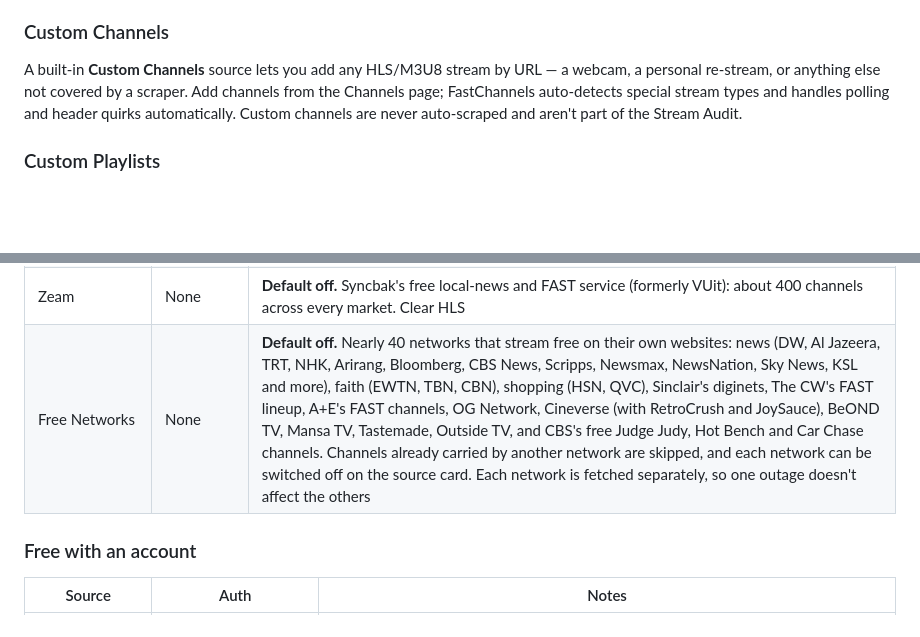
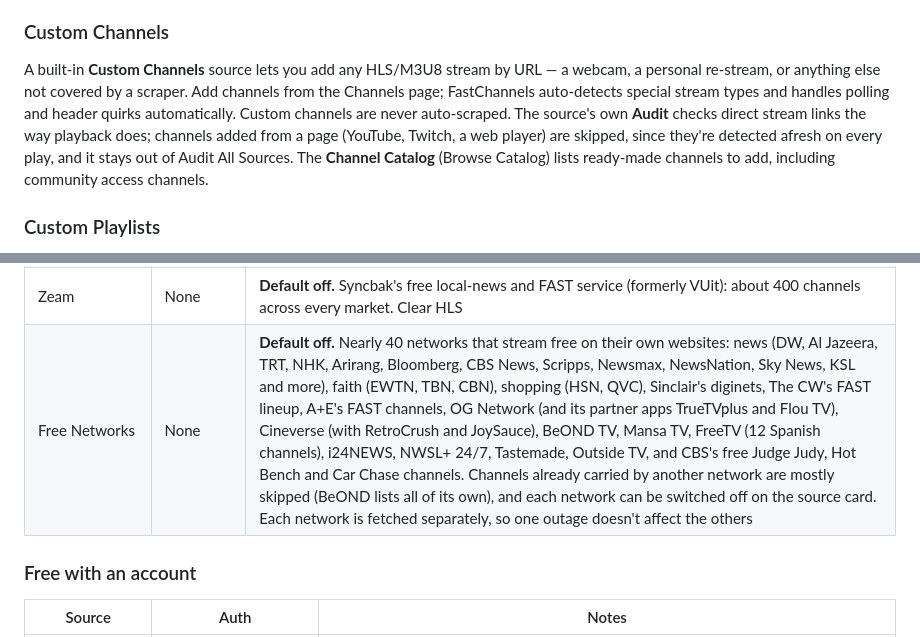
Before and after one commit to kineticman/FastChannels, a Markdown page: README.md, 2 parts joined by grey strips. GitHub-like rendering; blank space fills up the shorter version.

```diff
--- a/README.md
+++ b/README.md
@@ -284,7 +284,7 @@ The **Resolve Duplicates** helper on the Channels page works on enabled channels
 
 ### Custom Channels
 
-A built-in **Custom Channels** source lets you add any HLS/M3U8 stream by URL — a webcam, a personal re-stream, or anything else not covered by a scraper. Add channels from the Channels page; FastChannels auto-detects special stream types and handles polling and header quirks automatically. Custom channels are never auto-scraped and aren't part of the Stream Audit.
+A built-in **Custom Channels** source lets you add any HLS/M3U8 stream by URL — a webcam, a personal re-stream, or anything else not covered by a scraper. Add channels from the Channels page; FastChannels auto-detects special stream types and handles polling and header quirks automatically. Custom channels are never auto-scraped. The source's own **Audit** checks direct stream links the way playback does; channels added from a page (YouTube, Twitch, a web player) are skipped, since they're detected afresh on every play, and it stays out of Audit All Sources. The **Channel Catalog** (Browse Catalog) lists ready-made channels to add, including community access channels.
 
 ### Custom Playlists
 
@@ -356,7 +358,7 @@ Disabling a source deletes all its channels from the DB. Re-enabling and running
 | C-SPAN | None | **Default off.** Free congressional/public-affairs event streams (floor sessions, hearings, Washington Journal). The 24/7 C-SPAN 1/2/3 networks are a separate [TV provider](#tv-provider-tv-everywhere) source |
 | ViX | None | **Default off.** About 80 free Spanish-language channels (N+ Univision news, telenovelas, movies, comedy, sports). Nearly all are Widevine DRM, so they play through the DRM bridge |
 | Zeam | None | **Default off.** Syncbak's free local-news and FAST service (formerly VUit): about 400 channels across every market. Clear HLS |
-| Free Networks | None | **Default off.** Nearly 40 networks that stream free on their own websites: news (DW, Al Jazeera, TRT, NHK, Arirang, Bloomberg, CBS News, Scripps, Newsmax, NewsNation, Sky News, KSL and more), faith (EWTN, TBN, CBN), shopping (HSN, QVC), Sinclair's diginets, The CW's FAST lineup, A+E's FAST channels, OG Network, Cineverse (with RetroCrush and JoySauce), BeOND TV, Mansa TV, Tastemade, Outside TV, and CBS's free Judge Judy, Hot Bench and Car Chase channels. Channels already carried by another network are skipped, and each network can be switched off on the source card. Each network is fetched separately, so one outage doesn't affect the others |
+| Free Networks | None | **Default off.** Nearly 40 networks that stream free on their own websites: news (DW, Al Jazeera, TRT, NHK, Arirang, Bloomberg, CBS News, Scripps, Newsmax, NewsNation, Sky News, KSL and more), faith (EWTN, TBN, CBN), shopping (HSN, QVC), Sinclair's diginets, The CW's FAST lineup, A+E's FAST channels, OG Network (and its partner apps TrueTVplus and Flou TV), Cineverse (with RetroCrush and JoySauce), BeOND TV, Mansa TV, FreeTV (12 Spanish channels), i24NEWS, NWSL+ 24/7, Tastemade, Outside TV, and CBS's free Judge Judy, Hot Bench and Car Chase channels. Channels already carried by another network are mostly skipped (BeOND lists all of its own), and each network can be switched off on the source card. Each network is fetched separately, so one outage doesn't affect the others |
 
 ### Free with an account
 
```
Also changed, not shown: other parts of README.md (+19 -11 lines).
